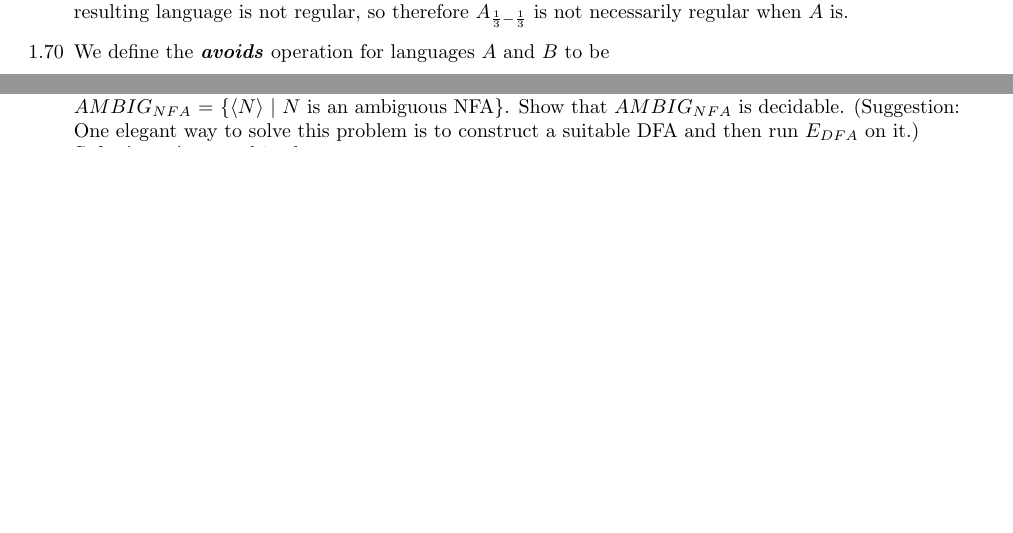
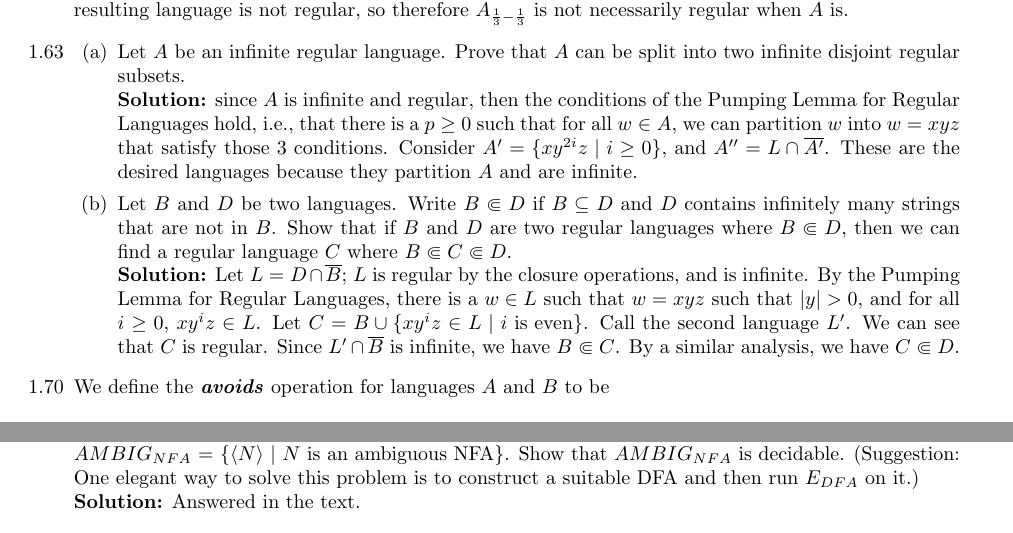
Before and after one commit to ryandougherty/Introduction-to-the-Theory-of-Computation-Solutions, a LaTeX document (Solutions.tex, which reads chapter1.tex): two parts of pages 4 and 9 of 16 before the commit and two parts of pages 4 and 10 of 16 after it, joined at a grey line, cut so that both start at the same text, the shorter picture padded with empty space. Compiled offline with pdfLaTeX.

Commit message:
Added 1.63

```diff
--- a/chapter1.tex
+++ b/chapter1.tex
@@ -189,6 +189,18 @@ Show that if $A$ is regular, then $A_{\frac{1}{3} - \frac{1}{3}}$ is not necessa
 \\
 \textbf{Solution:} Let $A = \{0^*\#1^*\}$, which is regular. Therefore, $A_{\frac{1}{3} - \frac{1}{3}} \cap \{0^*1^*\} = \{0^n1^n | n \ge 0\}$ is also regular since regular languages are closed under intersection, and $\{0^*1^*\}$ is a regular language. However, the resulting language is not regular, so therefore $A_{\frac{1}{3} - \frac{1}{3}}$ is not necessarily regular when $A$ is.
 
+%		1.63		%
+\item[1.63]
+\begin{enumerate}
+\item Let $A$ be an infinite regular language. Prove that $A$ can be split into two infinite disjoint regular subsets.
+\\
+\textbf{Solution:} since $A$ is infinite and regular, then the conditions of the Pumping Lemma for Regular Languages hold, i.e., that there is a $p \ge 0$ such that for all $w \in A$, we can partition $w$ into $w = xyz$ that satisfy those 3 conditions. Consider $A' = \{xy^{2i}z\;\vert\;i \ge 0\}$, and $A'' = L \cap \overline{A'}$. These are the desired languages because they partition $A$ and are infinite.
+
+\item Let $B$ and $D$ be two languages. Write $B \Subset D$ if $B \subseteq D$ and $D$ contains infinitely many strings that are not in $B$. Show that if $B$ and $D$ are two regular languages where $B \Subset D$, then we can find a regular language $C$ where $B \Subset C \Subset D$.
+\\
+\textbf{Solution:} Let $L = D \cap \overline{B}$; $L$ is regular by the closure operations, and is infinite. By the Pumping Lemma for Regular Languages, there is a $w \in L$ such that $w = xyz$ such that $|y| > 0$, and for all $i \ge 0$, $xy^i z \in L$. Let $C = B \cup \{xy^i z \in L\;\vert\;i\;\text{is even}\}$. Call the second language $L'$. We can see that $C$ is regular. Since $L' \cap \overline{B}$ is infinite, we have $B \Subset C$. By a similar analysis, we have $C \Subset D$.
+\end{enumerate}
+
 %		1.70		%
 \item[1.70]We define the \textbf{\emph{avoids}} operation for languages $A$ and $B$ to be
 \begin{center}
```
